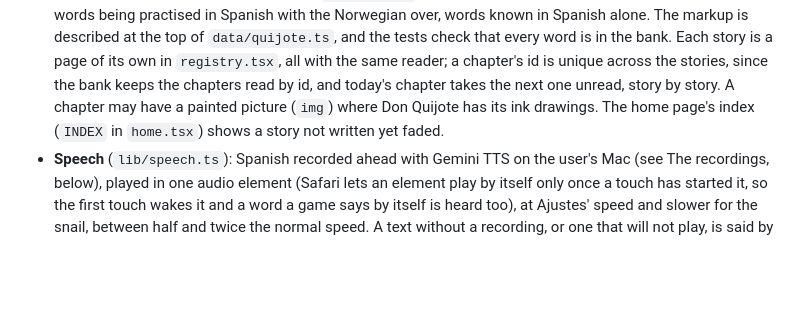
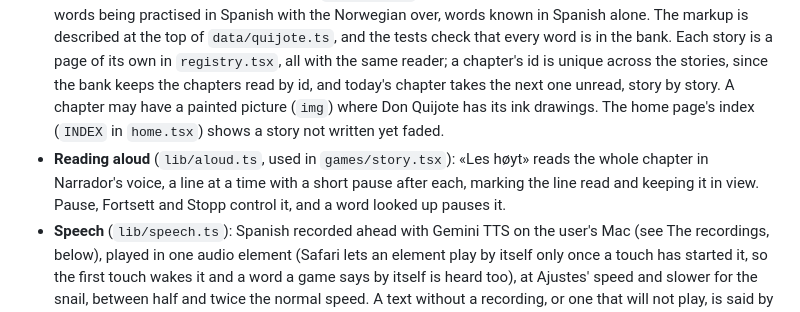
Before and after one commit to octagorm/hola, a Markdown page: AGENTS.md, the part around the change. GitHub-like rendering; blank space fills up the shorter version.

Commit message:
AGENTS.md: reading a chapter aloud
Co-Authored-By: Claude Opus 5.5 (1M context) <noreply@anthropic.com>
Claude-Session: https://claude.ai/code/session_01JY2PnUY61ZhKcVwSRxBrVZ

```diff
--- a/AGENTS.md
+++ b/AGENTS.md
@@ -32,6 +32,7 @@ Before committing, run `npm run lint && npm test && npm run format:check && npm
 - **Themes** (`data/themes.ts`, `games/tema.tsx`): the lessons beyond the first ones, in groups on the home page, each with a few lines on what it is about. One can be chosen as the theme (`bank.theme`), and today's chapter then meets its words before the rest (`toMeet`), from today's new words on if none of them is begun (`retheme`).
 - **Today's chapter** (`lib/today.ts`, `games/hoy.tsx`): made once a day and kept in the bank, so it can be taken up where it was left: the words fading, a few new ones, a game or a chapter of a story, and a little listening. Each day finished is a stage of the Camino to Santiago and a stamp in the credential (`data/camino.ts`, `games/credencial.tsx`).
 - **The stories** (`data/stories.ts`, read in `games/story.tsx`): Don Quijote first (`data/quijote.ts`), the start of the novel retold simply, in mixed text (`lib/text.ts`): words not met are in Norwegian in Spanish order, words being practised in Spanish with the Norwegian over, words known in Spanish alone. The markup is described at the top of `data/quijote.ts`, and the tests check that every word is in the bank. Each story is a page of its own in `registry.tsx`, all with the same reader; a chapter's id is unique across the stories, since the bank keeps the chapters read by id, and today's chapter takes the next one unread, story by story. A chapter may have a painted picture (`img`) where Don Quijote has its ink drawings. The home page's index (`INDEX` in `home.tsx`) shows a story not written yet faded.
+- **Reading aloud** (`lib/aloud.ts`, used in `games/story.tsx`): «Les høyt» reads the whole chapter in Narrador's voice, a line at a time with a short pause after each, marking the line read and keeping it in view. Pause, Fortsett and Stopp control it, and a word looked up pauses it.
 - **Speech** (`lib/speech.ts`): Spanish recorded ahead with Gemini TTS on the user's Mac (see The recordings, below), played in one audio element (Safari lets an element play by itself only once a touch has started it, so the first touch wakes it and a word a game says by itself is heard too), at Ajustes' speed and slower for the snail, between half and twice the normal speed. A text without a recording, or one that will not play, is said by the browser's own Spanish voice, Spain's first; Ajustes offers the browser's voices only while there are no recordings. One thing is said at a time, and `?mute` silences the page for tests: speech still takes its time but is not heard. The two voices are designed from a description in `data/voices.ts`, both from Madrid with distinción: Profesora says the words, their forms in the story (a tapped word's card), the plurals and adjective forms Letras takes (`SAID` in `lib/letras.ts`) and the sample in Ajustes; Narrador says the story's lines and Cadáver's sentences, which come from a fixed deck of 360 made with a seeded generator (`DECK` in `lib/cadaver.ts`), so that each can have a recording. `lib/spoken.ts` lists everything said aloud, so anything new the page says must be listed there. Sounds (`lib/sound.ts`) and the guitar (`lib/music.ts`) are made with Web Audio, with no files.
 
 The games:
```
